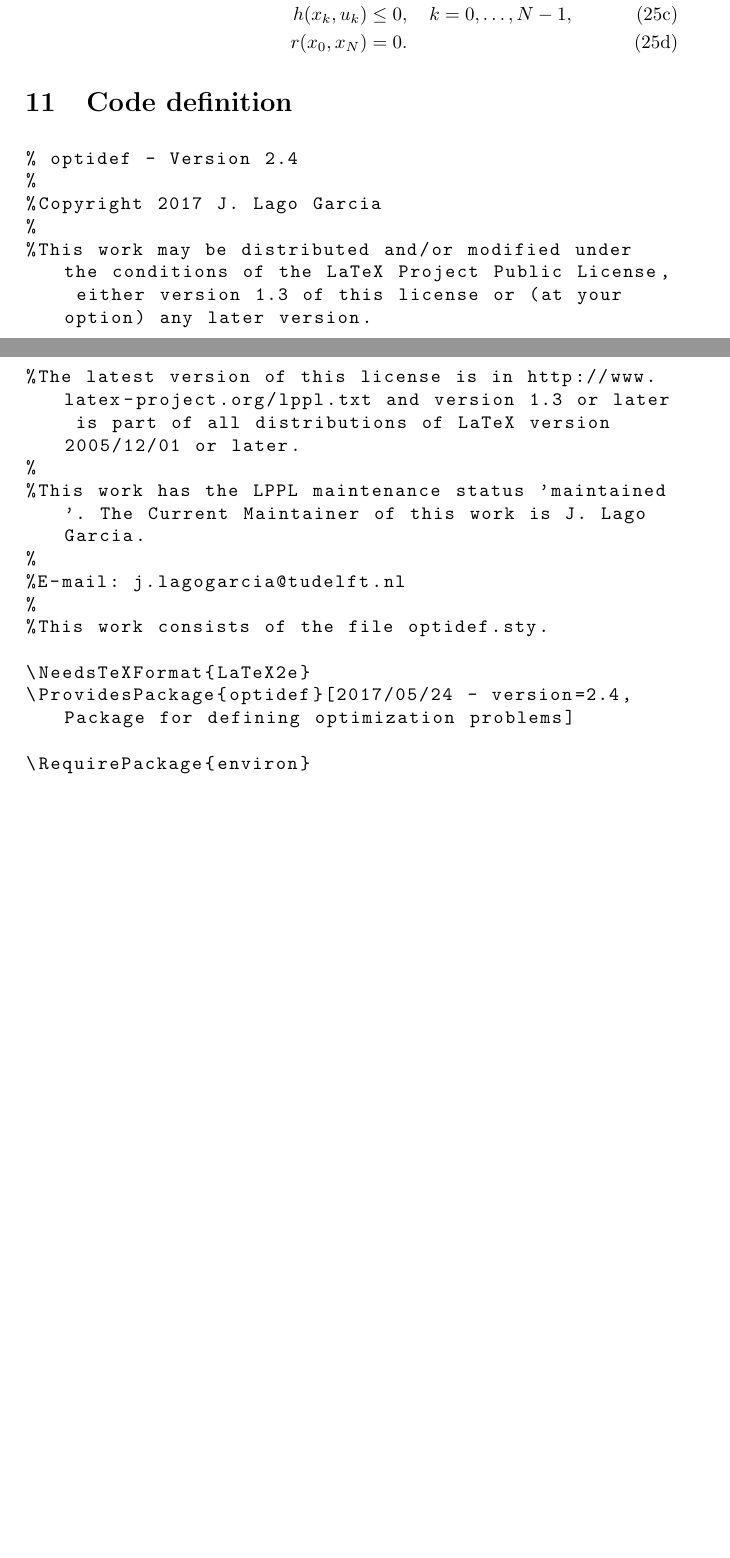
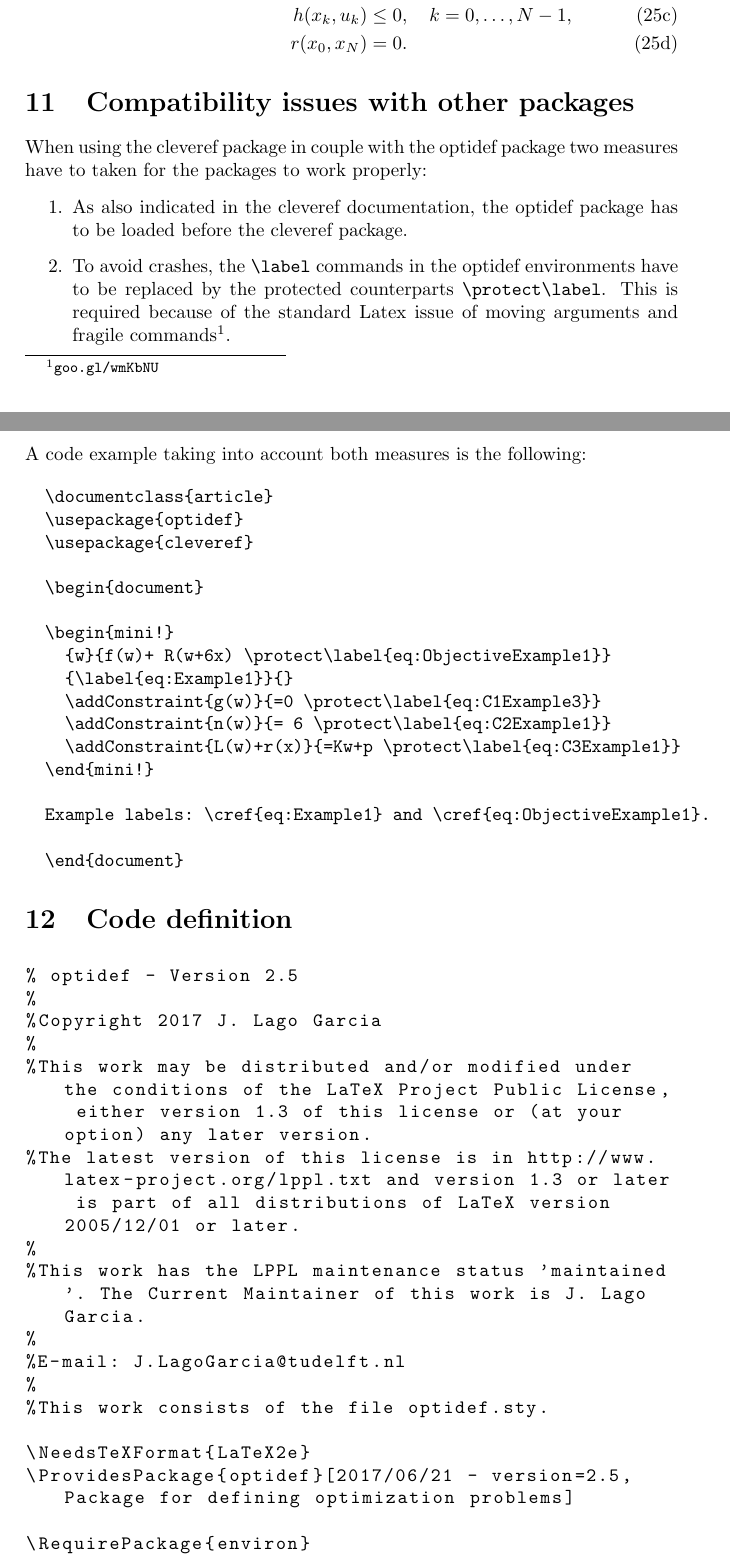
Before and after one commit to jeslago/optidef, a LaTeX document (optidef.tex, which reads optidef.sty): two parts of pages 15 and 16 of 31 before the commit and two parts of pages 15 and 16 of 32 after it, joined at a grey line, cut so that both start at the same text, the shorter picture padded with empty space. Compiled offline with pdfLaTeX.

Commit message:
Updating to version 2.5 to address the compatibility problem with cleveref

```diff
--- a/optidef.sty
+++ b/optidef.sty
@@ -7,12 +7,12 @@
 %
 %This work has the LPPL maintenance status 'maintained'. The Current Maintainer of this work is J. Lago Garcia.
 %
-%E-mail: j.lagogarcia@tudelft.nl
+%E-mail: J.LagoGarcia@tudelft.nl
 %
 %This work consists of the file optidef.sty.
 
 \NeedsTeXFormat{LaTeX2e}
-\ProvidesPackage{optidef}[2017/05/24 - version=2.4,  Package for defining optimization problems]
+\ProvidesPackage{optidef}[2017/06/21 - version=2.5,  Package for defining optimization problems]
 
 \RequirePackage{environ}
 \RequirePackage{mathtools}
--- a/optidef.tex
+++ b/optidef.tex
@@ -7,7 +7,7 @@
 
 \lstset{basicstyle=\ttfamily,breaklines=true}
 % Title Page
-\title{\textit{\textbf{Optidef}} \\ A Latex library for optimization problems\\ \textnormal{Version - 2.4}}
+\title{\textit{\textbf{Optidef}} \\ A Latex library for optimization problems\\ \textnormal{Version - 2.5}}
 
 \author{Jesus Lago Garcia}
 
@@ -683,9 +683,41 @@ The standard appearance for long optimization variables is as follows:
 	\addConstraint{r(x_0,x_N)}{= 0.  \label{dOCP:boundary}}
 \end{mini!}
 
+\section{Compatibility issues with other packages}
+When using the cleveref package in couple with the optidef package two measures have to taken for the packages to work properly:
+
+\begin{enumerate}
+	\item As also indicated in the cleveref documentation, the optidef package has to be loaded before the cleveref package.
+	\item To avoid crashes, the \verb|\label| commands in the optidef environments have to be replaced by the protected counterparts \verb|\protect\label|. This is required because of the standard Latex issue of moving arguments and fragile commands\footnote{\url{goo.gl/wmKbNU}}.
+\end{enumerate}
+
+\noindent A code example taking into account both measures is the following:
+
+\begin{verbatim}
+  \documentclass{article}
+  \usepackage{optidef}
+  \usepackage{cleveref}
+
+  \begin{document}
+
+  \begin{mini!}
+    {w}{f(w)+ R(w+6x) \protect\label{eq:ObjectiveExample1}}
+    {\label{eq:Example1}}{}
+    \addConstraint{g(w)}{=0 \protect\label{eq:C1Example3}}
+    \addConstraint{n(w)}{= 6 \protect\label{eq:C2Example1}}
+    \addConstraint{L(w)+r(x)}{=Kw+p \protect\label{eq:C3Example1}}
+  \end{mini!}
+
+  Example labels: \cref{eq:Example1} and \cref{eq:ObjectiveExample1}.
+
+  \end{document}
+\end{verbatim}
+
+
+
 \section{Code definition}
 \begin{lstlisting}
-% optidef - Version 2.4
+% optidef - Version 2.5
 %
 %Copyright 2017 J. Lago Garcia
 %
@@ -694,12 +726,12 @@ The standard appearance for long optimization variables is as follows:
 %
 %This work has the LPPL maintenance status 'maintained'. The Current Maintainer of this work is J. Lago Garcia.
 %
-%E-mail: j.lagogarcia@tudelft.nl
+%E-mail: J.LagoGarcia@tudelft.nl
 %
 %This work consists of the file optidef.sty.
 
 \NeedsTeXFormat{LaTeX2e}
-\ProvidesPackage{optidef}[2017/05/24 - version=2.4,  Package for defining optimization problems]
+\ProvidesPackage{optidef}[2017/06/21 - version=2.5,  Package for defining optimization problems]
 
 \RequirePackage{environ}
 \RequirePackage{mathtools}
```
Also changed, not shown: README.md, optidef.sty (2 more changed lines).
